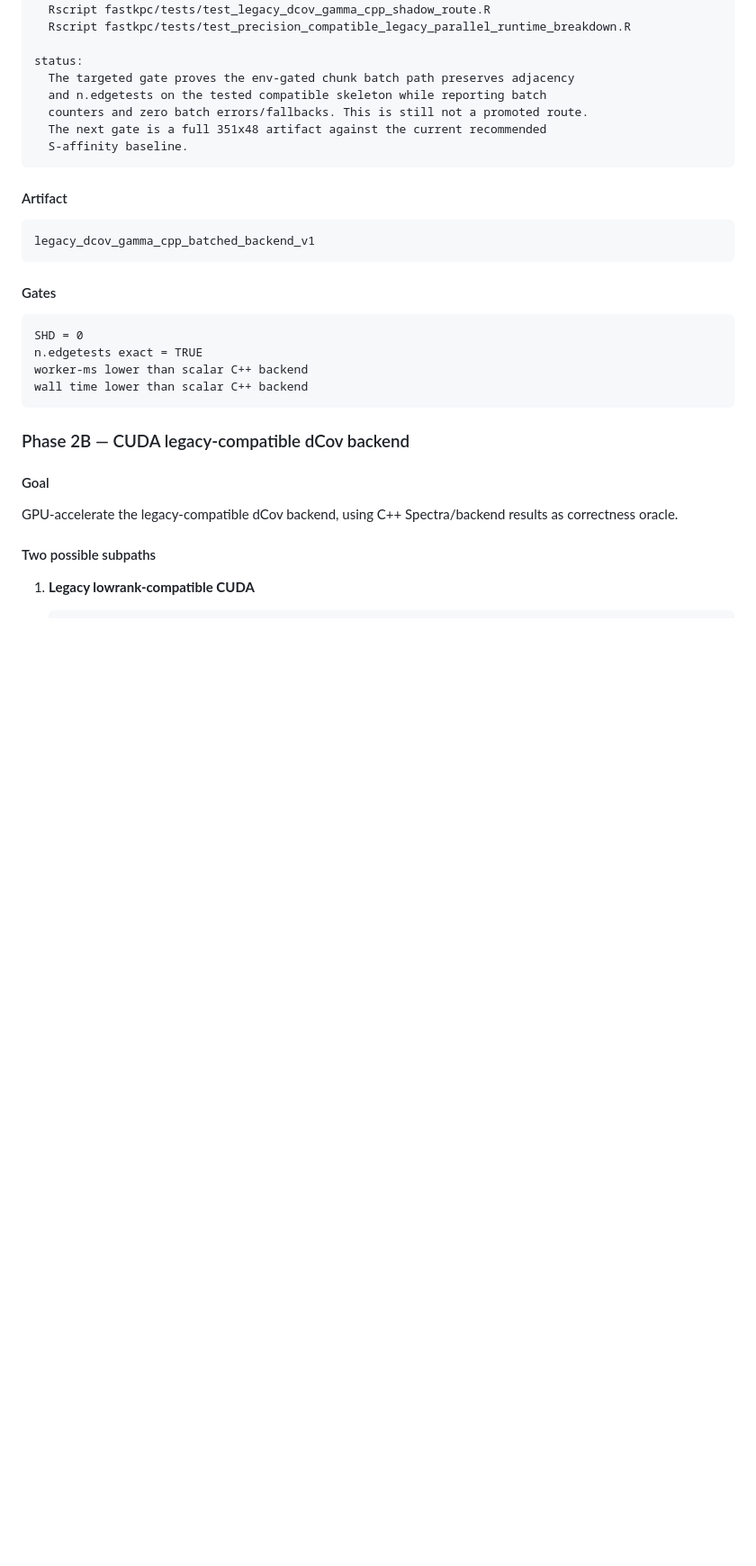
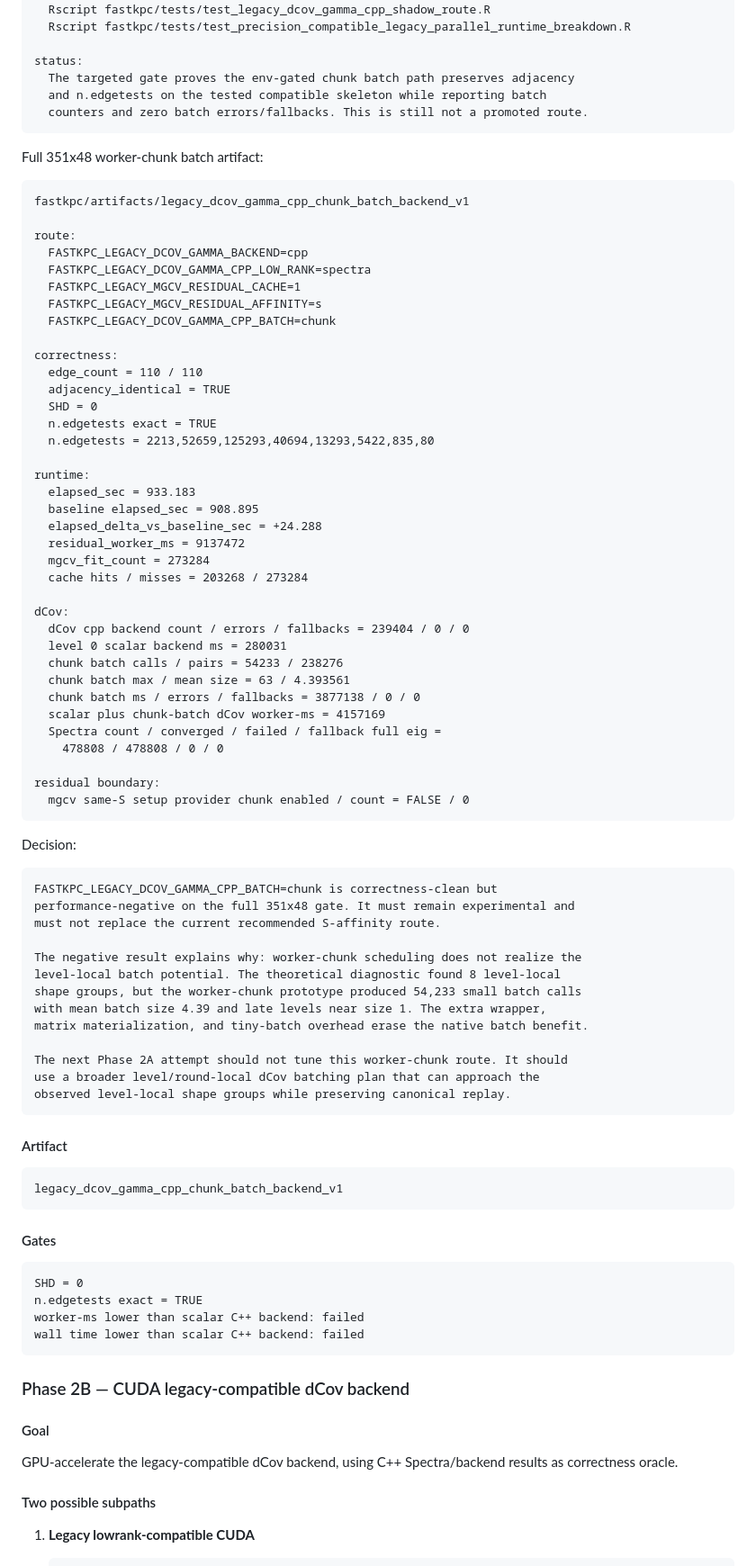
Before and after one commit to wyjistest/fastkpc, a Markdown page: final_goal.md, the part around one of its changes. Shown at 90% size. GitHub-like rendering; blank space fills up the shorter version.

Commit message:
docs: record chunk-batched dCov cpp full gate

````diff
--- a/final_goal.md
+++ b/final_goal.md
@@ -588,14 +598,71 @@ status:
   The targeted gate proves the env-gated chunk batch path preserves adjacency
   and n.edgetests on the tested compatible skeleton while reporting batch
   counters and zero batch errors/fallbacks. This is still not a promoted route.
-  The next gate is a full 351x48 artifact against the current recommended
-  S-affinity baseline.
+```
+
+Full 351x48 worker-chunk batch artifact:
+
+```text
+fastkpc/artifacts/legacy_dcov_gamma_cpp_chunk_batch_backend_v1
+
+route:
+  FASTKPC_LEGACY_DCOV_GAMMA_BACKEND=cpp
+  FASTKPC_LEGACY_DCOV_GAMMA_CPP_LOW_RANK=spectra
+  FASTKPC_LEGACY_MGCV_RESIDUAL_CACHE=1
+  FASTKPC_LEGACY_MGCV_RESIDUAL_AFFINITY=s
+  FASTKPC_LEGACY_DCOV_GAMMA_CPP_BATCH=chunk
+
+correctness:
+  edge_count = 110 / 110
+  adjacency_identical = TRUE
+  SHD = 0
+  n.edgetests exact = TRUE
+  n.edgetests = 2213,52659,125293,40694,13293,5422,835,80
+
+runtime:
+  elapsed_sec = 933.183
+  baseline elapsed_sec = 908.895
+  elapsed_delta_vs_baseline_sec = +24.288
+  residual_worker_ms = 9137472
+  mgcv_fit_count = 273284
+  cache hits / misses = 203268 / 273284
+
+dCov:
+  dCov cpp backend count / errors / fallbacks = 239404 / 0 / 0
+  level 0 scalar backend ms = 280031
+  chunk batch calls / pairs = 54233 / 238276
+  chunk batch max / mean size = 63 / 4.393561
+  chunk batch ms / errors / fallbacks = 3877138 / 0 / 0
+  scalar plus chunk-batch dCov worker-ms = 4157169
+  Spectra count / converged / failed / fallback full eig =
+    478808 / 478808 / 0 / 0
+
+residual boundary:
+  mgcv same-S setup provider chunk enabled / count = FALSE / 0
+```
+
+Decision:
+
+```text
+FASTKPC_LEGACY_DCOV_GAMMA_CPP_BATCH=chunk is correctness-clean but
+performance-negative on the full 351x48 gate. It must remain experimental and
+must not replace the current recommended S-affinity route.
+
+The negative result explains why: worker-chunk scheduling does not realize the
+level-local batch potential. The theoretical diagnostic found 8 level-local
+shape groups, but the worker-chunk prototype produced 54,233 small batch calls
+with mean batch size 4.39 and late levels near size 1. The extra wrapper,
+matrix materialization, and tiny-batch overhead erase the native batch benefit.
+
+The next Phase 2A attempt should not tune this worker-chunk route. It should
+use a broader level/round-local dCov batching plan that can approach the
+observed level-local shape groups while preserving canonical replay.
 ```
 
 #### Artifact
 
 ```text
-legacy_dcov_gamma_cpp_batched_backend_v1
+legacy_dcov_gamma_cpp_chunk_batch_backend_v1
 ```
 
 #### Gates
@@ -603,8 +670,8 @@ legacy_dcov_gamma_cpp_batched_backend_v1
 ```text
 SHD = 0
 n.edgetests exact = TRUE
-worker-ms lower than scalar C++ backend
-wall time lower than scalar C++ backend
+worker-ms lower than scalar C++ backend: failed
+wall time lower than scalar C++ backend: failed
 ```
 
 ### Phase 2B — CUDA legacy-compatible dCov backend
````
Also changed, not shown: other parts of final_goal.md (+10 -0 lines).
